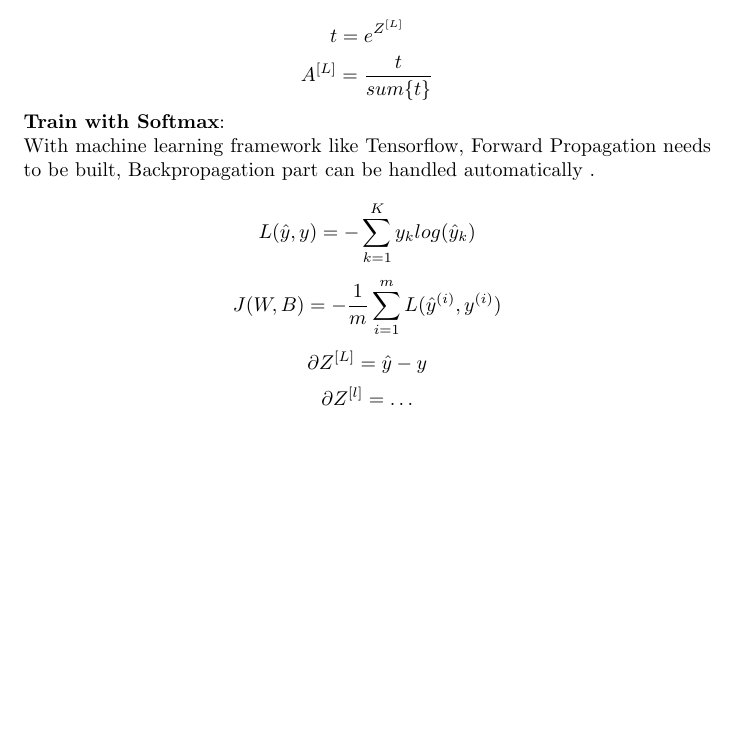
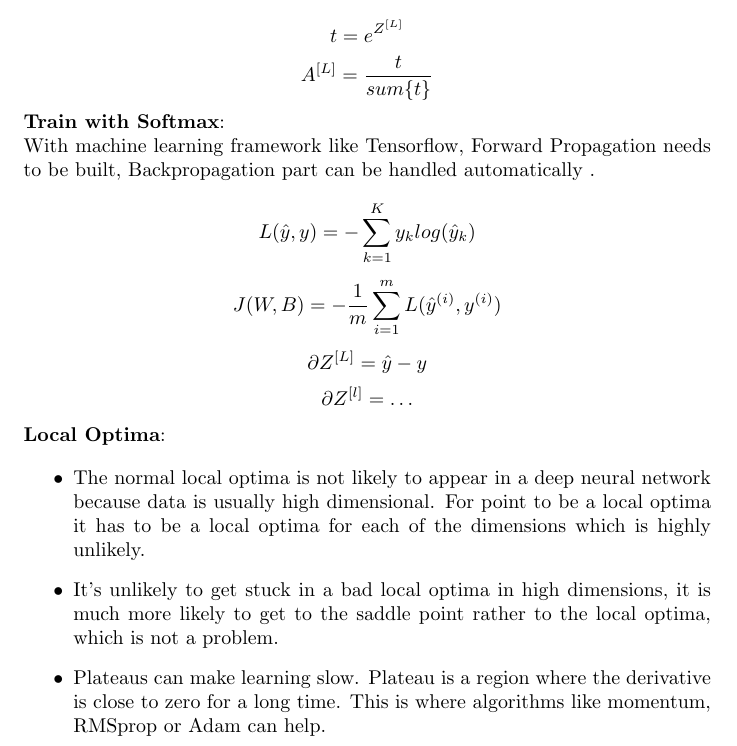
Before and after one commit to MDataResearch/ml_notes, a LaTeX document (dl_course/note/main.tex): part of page 27 of 27, cut so that both start at the same text, the shorter picture padded with empty space. Compiled offline with pdfLaTeX.

Commit message:
Local Optima

```diff
--- a/dl_course/note/main.tex
+++ b/dl_course/note/main.tex
@@ -1017,6 +1017,14 @@ Slowly reduce learning rate for each epoch helps cost function to converge near
 \[\partial Z^{[L]} = \hat{y} - y\]
 \[\partial Z^{[l]} = \dots\]
 
+\noindent \textbf{Local Optima}:
+
+\begin{itemize}
+    \item The normal local optima is not likely to appear in a deep neural network because data is usually high dimensional. For point to be a local optima it has to be a local optima for each of the dimensions which is highly unlikely.
+    \item It's unlikely to get stuck in a bad local optima in high dimensions, it is much more likely to get to the saddle point rather to the local optima, which is not a problem.
+    \item Plateaus can make learning slow. Plateau is a region where the derivative is close to zero for a long time. This is where algorithms like momentum, RMSprop or Adam can help.
+\end{itemize}
+
 \printindex
 
 \end{document}
```
